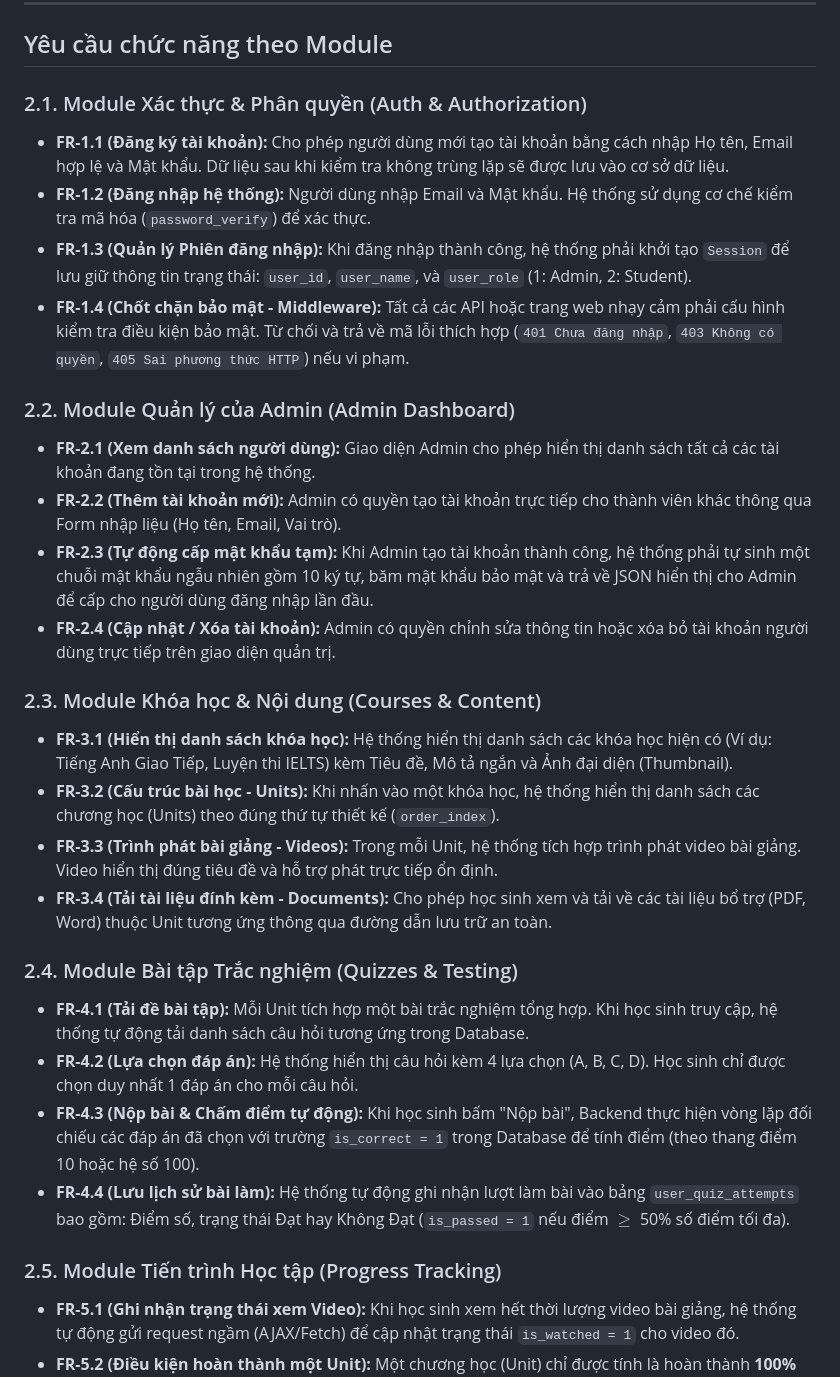
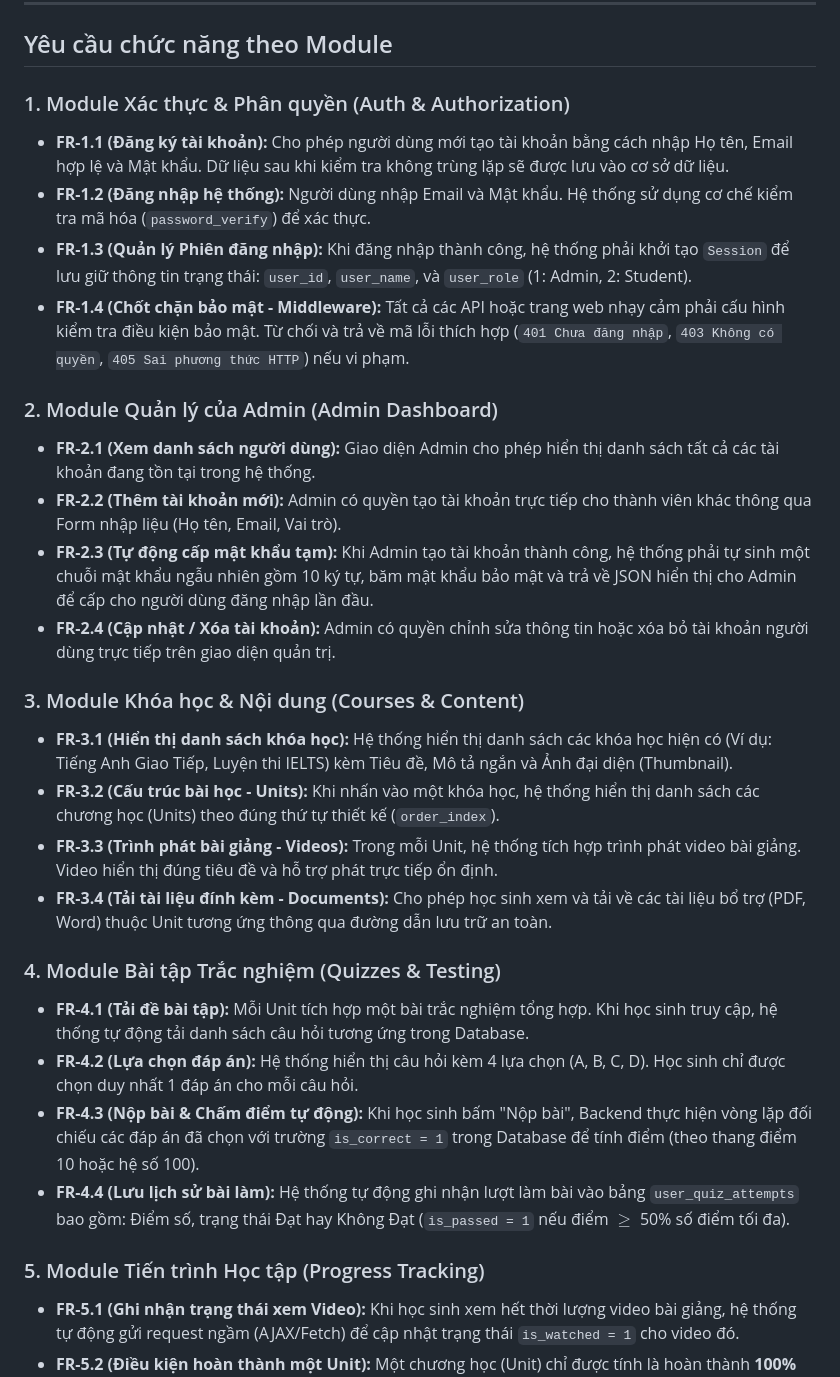
Before and after one commit to zyur44/OpenEnglish, a Markdown page: readme.md, the part around the change. Drawn GitHub-style.

```diff
--- a/readme.md
+++ b/readme.md
@@ -18,31 +18,31 @@
 
 ## Yêu cầu chức năng theo Module
 
-### 2.1. Module Xác thực & Phân quyền (Auth & Authorization)
+### 1. Module Xác thực & Phân quyền (Auth & Authorization)
 * **FR-1.1 (Đăng ký tài khoản):** Cho phép người dùng mới tạo tài khoản bằng cách nhập Họ tên, Email hợp lệ và Mật khẩu. Dữ liệu sau khi kiểm tra không trùng lặp sẽ được lưu vào cơ sở dữ liệu.
 * **FR-1.2 (Đăng nhập hệ thống):** Người dùng nhập Email và Mật khẩu. Hệ thống sử dụng cơ chế kiểm tra mã hóa (`password_verify`) để xác thực.
 * **FR-1.3 (Quản lý Phiên đăng nhập):** Khi đăng nhập thành công, hệ thống phải khởi tạo `Session` để lưu giữ thông tin trạng thái: `user_id`, `user_name`, và `user_role` (1: Admin, 2: Student).
 * **FR-1.4 (Chốt chặn bảo mật - Middleware):** Tất cả các API hoặc trang web nhạy cảm phải cấu hình kiểm tra điều kiện bảo mật. Từ chối và trả về mã lỗi thích hợp (`401 Chưa đăng nhập`, `403 Không có quyền`, `405 Sai phương thức HTTP`) nếu vi phạm.
 
-### 2.2. Module Quản lý của Admin (Admin Dashboard)
+### 2. Module Quản lý của Admin (Admin Dashboard)
 * **FR-2.1 (Xem danh sách người dùng):** Giao diện Admin cho phép hiển thị danh sách tất cả các tài khoản đang tồn tại trong hệ thống.
 * **FR-2.2 (Thêm tài khoản mới):** Admin có quyền tạo tài khoản trực tiếp cho thành viên khác thông qua Form nhập liệu (Họ tên, Email, Vai trò).
 * **FR-2.3 (Tự động cấp mật khẩu tạm):** Khi Admin tạo tài khoản thành công, hệ thống phải tự sinh một chuỗi mật khẩu ngẫu nhiên gồm 10 ký tự, băm mật khẩu bảo mật và trả về JSON hiển thị cho Admin để cấp cho người dùng đăng nhập lần đầu.
 * **FR-2.4 (Cập nhật / Xóa tài khoản):** Admin có quyền chỉnh sửa thông tin hoặc xóa bỏ tài khoản người dùng trực tiếp trên giao diện quản trị.
 
-### 2.3. Module Khóa học & Nội dung (Courses & Content)
+### 3. Module Khóa học & Nội dung (Courses & Content)
 * **FR-3.1 (Hiển thị danh sách khóa học):** Hệ thống hiển thị danh sách các khóa học hiện có (Ví dụ: Tiếng Anh Giao Tiếp, Luyện thi IELTS) kèm Tiêu đề, Mô tả ngắn và Ảnh đại diện (Thumbnail).
 * **FR-3.2 (Cấu trúc bài học - Units):** Khi nhấn vào một khóa học, hệ thống hiển thị danh sách các chương học (Units) theo đúng thứ tự thiết kế (`order_index`).
 * **FR-3.3 (Trình phát bài giảng - Videos):** Trong mỗi Unit, hệ thống tích hợp trình phát video bài giảng. Video hiển thị đúng tiêu đề và hỗ trợ phát trực tiếp ổn định.
 * **FR-3.4 (Tải tài liệu đính kèm - Documents):** Cho phép học sinh xem và tải về các tài liệu bổ trợ (PDF, Word) thuộc Unit tương ứng thông qua đường dẫn lưu trữ an toàn.
 
-### 2.4. Module Bài tập Trắc nghiệm (Quizzes & Testing)
+### 4. Module Bài tập Trắc nghiệm (Quizzes & Testing)
 * **FR-4.1 (Tải đề bài tập):** Mỗi Unit tích hợp một bài trắc nghiệm tổng hợp. Khi học sinh truy cập, hệ thống tự động tải danh sách câu hỏi tương ứng trong Database.
 * **FR-4.2 (Lựa chọn đáp án):** Hệ thống hiển thị câu hỏi kèm 4 lựa chọn (A, B, C, D). Học sinh chỉ được chọn duy nhất 1 đáp án cho mỗi câu hỏi.
 * **FR-4.3 (Nộp bài & Chấm điểm tự động):** Khi học sinh bấm "Nộp bài", Backend thực hiện vòng lặp đối chiếu các đáp án đã chọn với trường `is_correct = 1` trong Database để tính điểm (theo thang điểm 10 hoặc hệ số 100).
 * **FR-4.4 (Lưu lịch sử bài làm):** Hệ thống tự động ghi nhận lượt làm bài vào bảng `user_quiz_attempts` bao gồm: Điểm số, trạng thái Đạt hay Không Đạt (`is_passed = 1` nếu điểm $\ge$ 50% số điểm tối đa).
 
-### 2.5. Module Tiến trình Học tập (Progress Tracking)
+### 5. Module Tiến trình Học tập (Progress Tracking)
 * **FR-5.1 (Ghi nhận trạng thái xem Video):** Khi học sinh xem hết thời lượng video bài giảng, hệ thống tự động gửi request ngầm (AJAX/Fetch) để cập nhật trạng thái `is_watched = 1` cho video đó.
 * **FR-5.2 (Điều kiện hoàn thành một Unit):** Một chương học (Unit) chỉ được tính là hoàn thành **100%** khi và chỉ khi học sinh đã xem xong video (`is_watched = 1`) **VÀ** làm bài trắc nghiệm đạt điểm yêu cầu (`is_passed = 1`).
 * **FR-5.3 (Tự động tính toán phần trăm tổng):** Ngay sau khi có sự kiện hoàn thành video hoặc nộp bài trắc nghiệm đạt, hệ thống tự động kích hoạt hàm logic tính toán lại:
```
